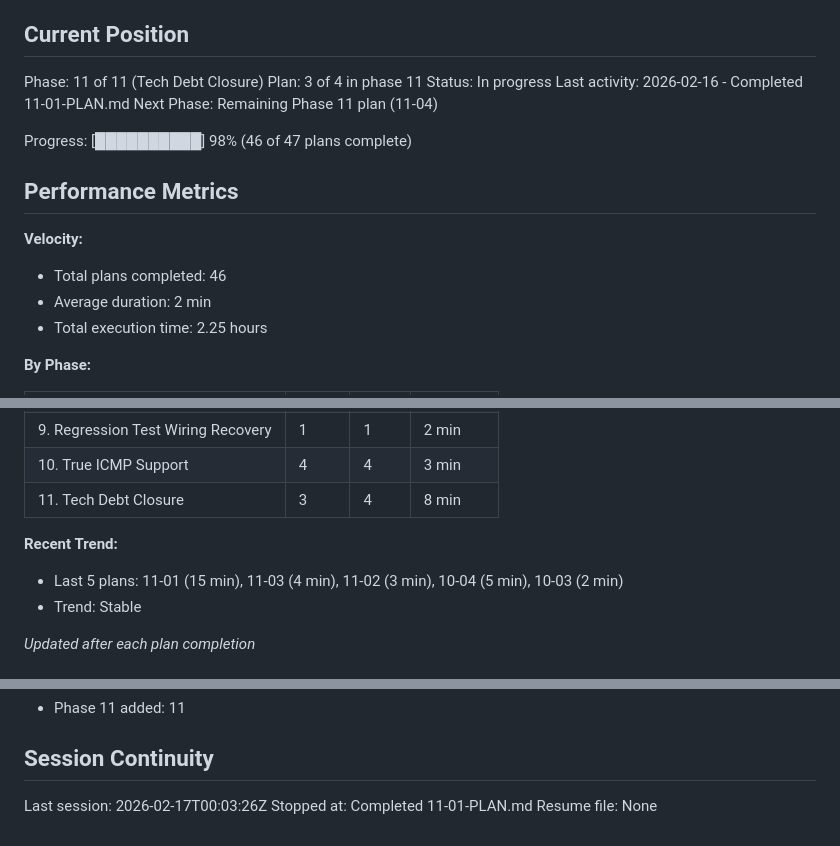
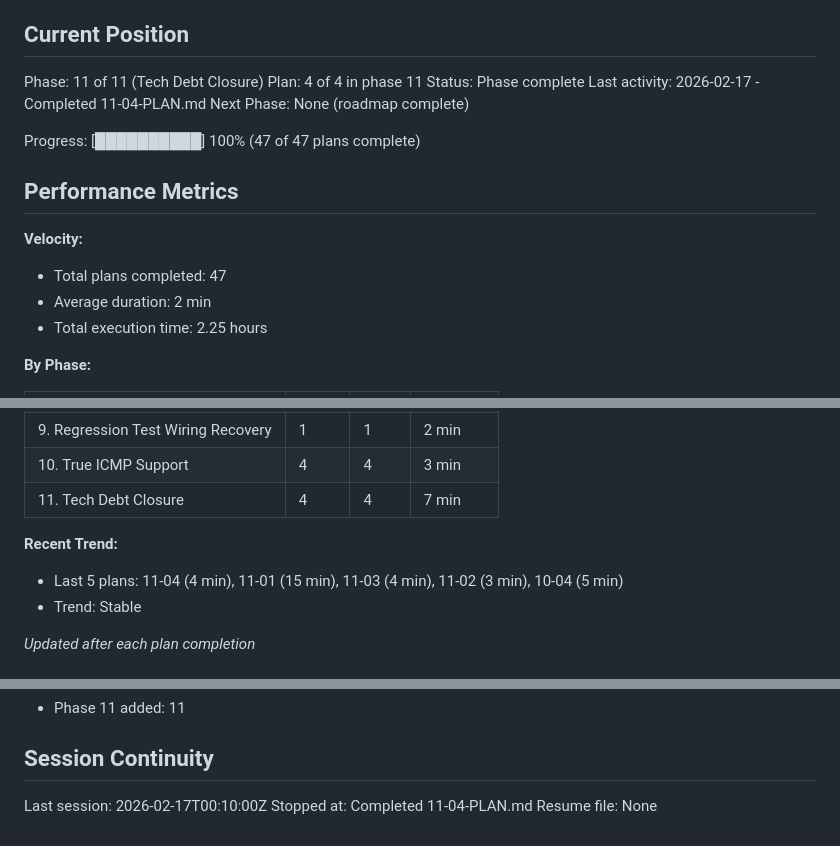
Before and after one commit to keithah/pingscope, a Markdown page: .planning/STATE.md, 3 parts joined by grey strips. Drawn GitHub-style.

Commit message:
docs(11-04): complete debt-closure verification plan
Tasks completed: 2/2
- Run Phase 11 regression checks
- Human acceptance verification for settings host override and runtime lifecycle stability

SUMMARY: .planning/phases/11-11/11-04-SUMMARY.md

```diff
--- a/.planning/STATE.md
+++ b/.planning/STATE.md
@@ -10,17 +10,17 @@ See: `.planning/PROJECT.md` (updated 2026-02-13)
 ## Current Position
 
 Phase: 11 of 11 (Tech Debt Closure)
-Plan: 3 of 4 in phase 11
-Status: In progress
-Last activity: 2026-02-16 - Completed 11-01-PLAN.md
-Next Phase: Remaining Phase 11 plan (11-04)
+Plan: 4 of 4 in phase 11
+Status: Phase complete
+Last activity: 2026-02-17 - Completed 11-04-PLAN.md
+Next Phase: None (roadmap complete)
 
-Progress: [██████████] 98% (46 of 47 plans complete)
+Progress: [██████████] 100% (47 of 47 plans complete)
 
 ## Performance Metrics
 
 **Velocity:**
-- Total plans completed: 46
+- Total plans completed: 47
 - Average duration: 2 min
 - Total execution time: 2.25 hours
 
@@ -38,10 +38,10 @@ Progress: [██████████] 98% (46 of 47 plans complete)
 | 8. Visualization Reconciliation | 1 | 1 | 15 min |
 | 9. Regression Test Wiring Recovery | 1 | 1 | 2 min |
 | 10. True ICMP Support | 4 | 4 | 3 min |
-| 11. Tech Debt Closure | 3 | 4 | 8 min |
+| 11. Tech Debt Closure | 4 | 4 | 7 min |
 
 **Recent Trend:**
-- Last 5 plans: 11-01 (15 min), 11-03 (4 min), 11-02 (3 min), 10-04 (5 min), 10-03 (2 min)
+- Last 5 plans: 11-04 (4 min), 11-01 (15 min), 11-03 (4 min), 11-02 (3 min), 10-04 (5 min)
 - Trend: Stable
 
 *Updated after each plan completion*
@@ -160,6 +161,6 @@ None.
 
 ## Session Continuity
 
-Last session: 2026-02-17T00:03:26Z
-Stopped at: Completed 11-01-PLAN.md
+Last session: 2026-02-17T00:10:00Z
+Stopped at: Completed 11-04-PLAN.md
 Resume file: None
```
Also changed, not shown: other parts of .planning/STATE.md (+1 -0 lines), 1 other file.
